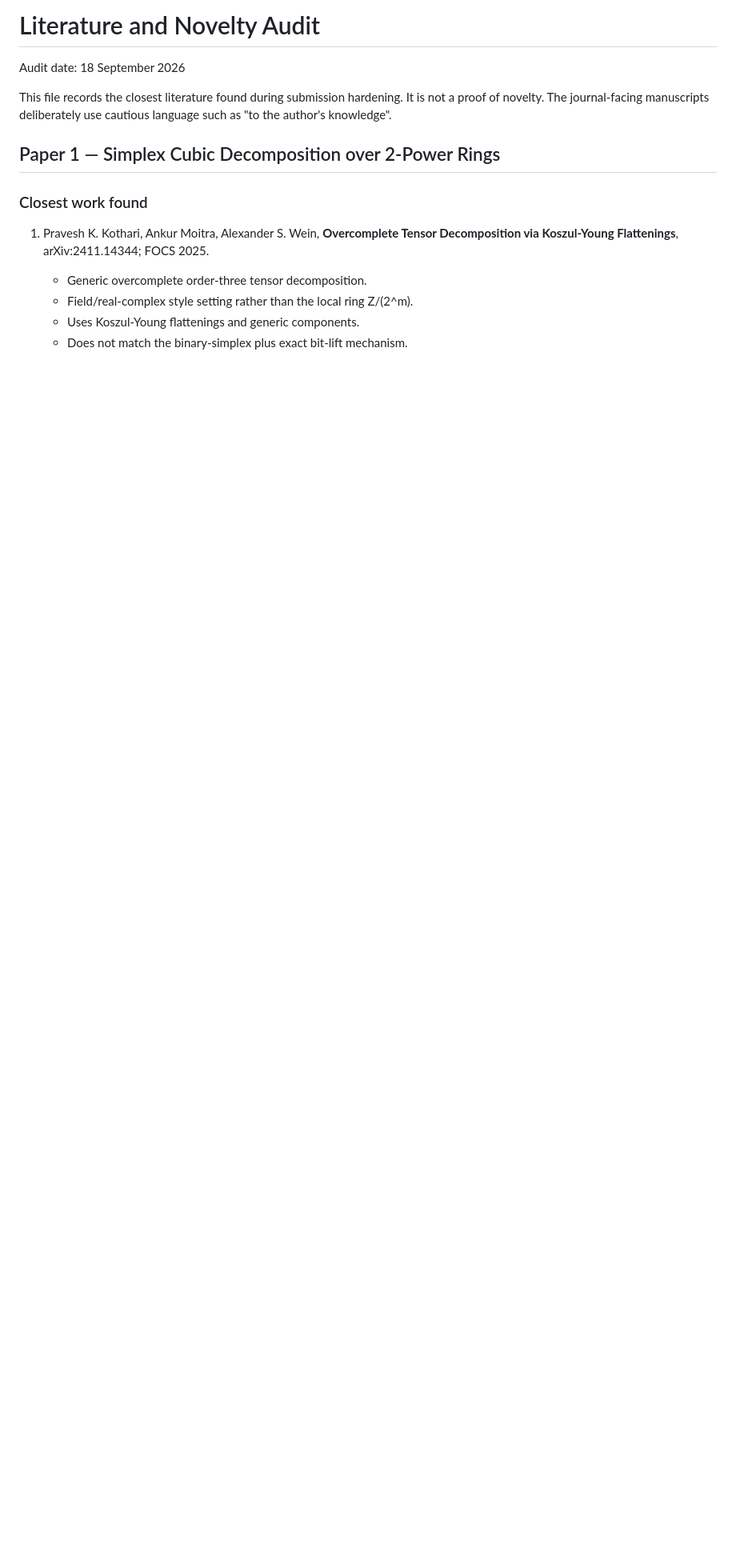
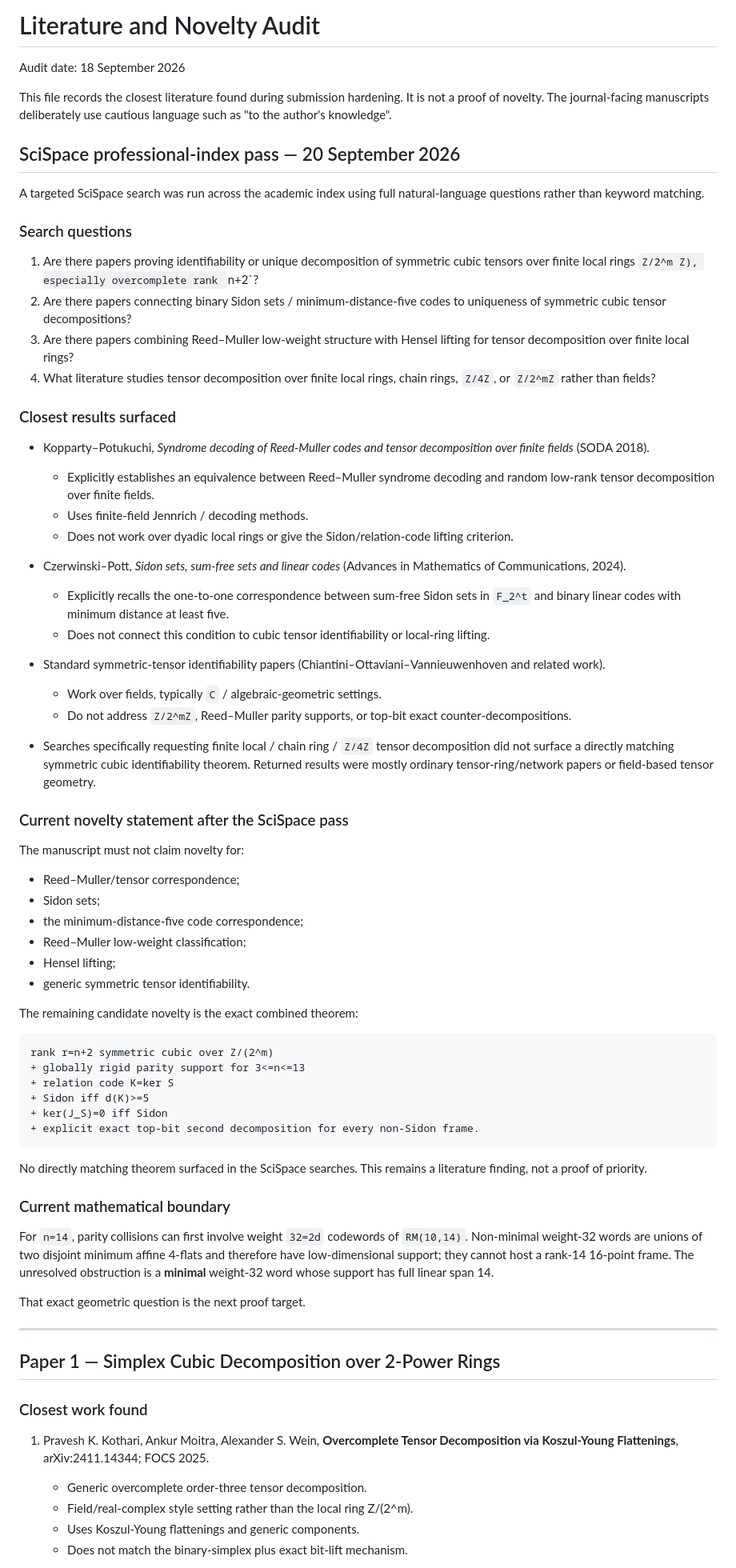
Before and after one commit to muhammadarshad/pages-mprc, a Markdown page: docs/submission/literature_audit.md, the part around the change. Shown at 80% size. GitHub-like rendering; blank space fills up the shorter version.

Commit message:
Record SciSpace novelty audit and n=14 boundary

````diff
--- a/docs/submission/literature_audit.md
+++ b/docs/submission/literature_audit.md
@@ -53,6 +53,65 @@ The active submission target is therefore **one principal theorem paper**, not t
 Audit date: 18 September 2026
 
 This file records the closest literature found during submission hardening. It is not a proof of novelty. The journal-facing manuscripts deliberately use cautious language such as "to the author's knowledge".
+
+## SciSpace professional-index pass — 20 September 2026
+
+A targeted SciSpace search was run across the academic index using full natural-language questions rather than keyword matching.
+
+### Search questions
+
+1. Are there papers proving identifiability or unique decomposition of symmetric cubic tensors over finite local rings `Z/2^m Z), especially overcomplete rank `n+2`?
+2. Are there papers connecting binary Sidon sets / minimum-distance-five codes to uniqueness of symmetric cubic tensor decompositions?
+3. Are there papers combining Reed–Muller low-weight structure with Hensel lifting for tensor decomposition over finite local rings?
+4. What literature studies tensor decomposition over finite local rings, chain rings, `Z/4Z`, or `Z/2^mZ` rather than fields?
+
+### Closest results surfaced
+
+- Kopparty–Potukuchi, *Syndrome decoding of Reed-Muller codes and tensor decomposition over finite fields* (SODA 2018).
+  - Explicitly establishes an equivalence between Reed–Muller syndrome decoding and random low-rank tensor decomposition over finite fields.
+  - Uses finite-field Jennrich / decoding methods.
+  - Does not work over dyadic local rings or give the Sidon/relation-code lifting criterion.
+
+- Czerwinski–Pott, *Sidon sets, sum-free sets and linear codes* (Advances in Mathematics of Communications, 2024).
+  - Explicitly recalls the one-to-one correspondence between sum-free Sidon sets in `F_2^t` and binary linear codes with minimum distance at least five.
+  - Does not connect this condition to cubic tensor identifiability or local-ring lifting.
+
+- Standard symmetric-tensor identifiability papers (Chiantini–Ottaviani–Vannieuwenhoven and related work).
+  - Work over fields, typically `C` / algebraic-geometric settings.
+  - Do not address `Z/2^mZ`, Reed–Muller parity supports, or top-bit exact counter-decompositions.
+
+- Searches specifically requesting finite local / chain ring / `Z/4Z` tensor decomposition did not surface a directly matching symmetric cubic identifiability theorem. Returned results were mostly ordinary tensor-ring/network papers or field-based tensor geometry.
+
+### Current novelty statement after the SciSpace pass
+
+The manuscript must not claim novelty for:
+- Reed–Muller/tensor correspondence;
+- Sidon sets;
+- the minimum-distance-five code correspondence;
+- Reed–Muller low-weight classification;
+- Hensel lifting;
+- generic symmetric tensor identifiability.
+
+The remaining candidate novelty is the exact combined theorem:
+
+```
+rank r=n+2 symmetric cubic over Z/(2^m)
++ globally rigid parity support for 3<=n<=13
++ relation code K=ker S
++ Sidon iff d(K)>=5
++ ker(J_S)=0 iff Sidon
++ explicit exact top-bit second decomposition for every non-Sidon frame.
+```
+
+No directly matching theorem surfaced in the SciSpace searches. This remains a literature finding, not a proof of priority.
+
+### Current mathematical boundary
+
+For `n=14`, parity collisions can first involve weight `32=2d` codewords of `RM(10,14)`. Non-minimal weight-32 words are unions of two disjoint minimum affine 4-flats and therefore have low-dimensional support; they cannot host a rank-14 16-point frame. The unresolved obstruction is a **minimal** weight-32 word whose support has full linear span 14.
+
+That exact geometric question is the next proof target.
+
+---
 
 ## Paper 1 — Simplex Cubic Decomposition over 2-Power Rings
 
````
